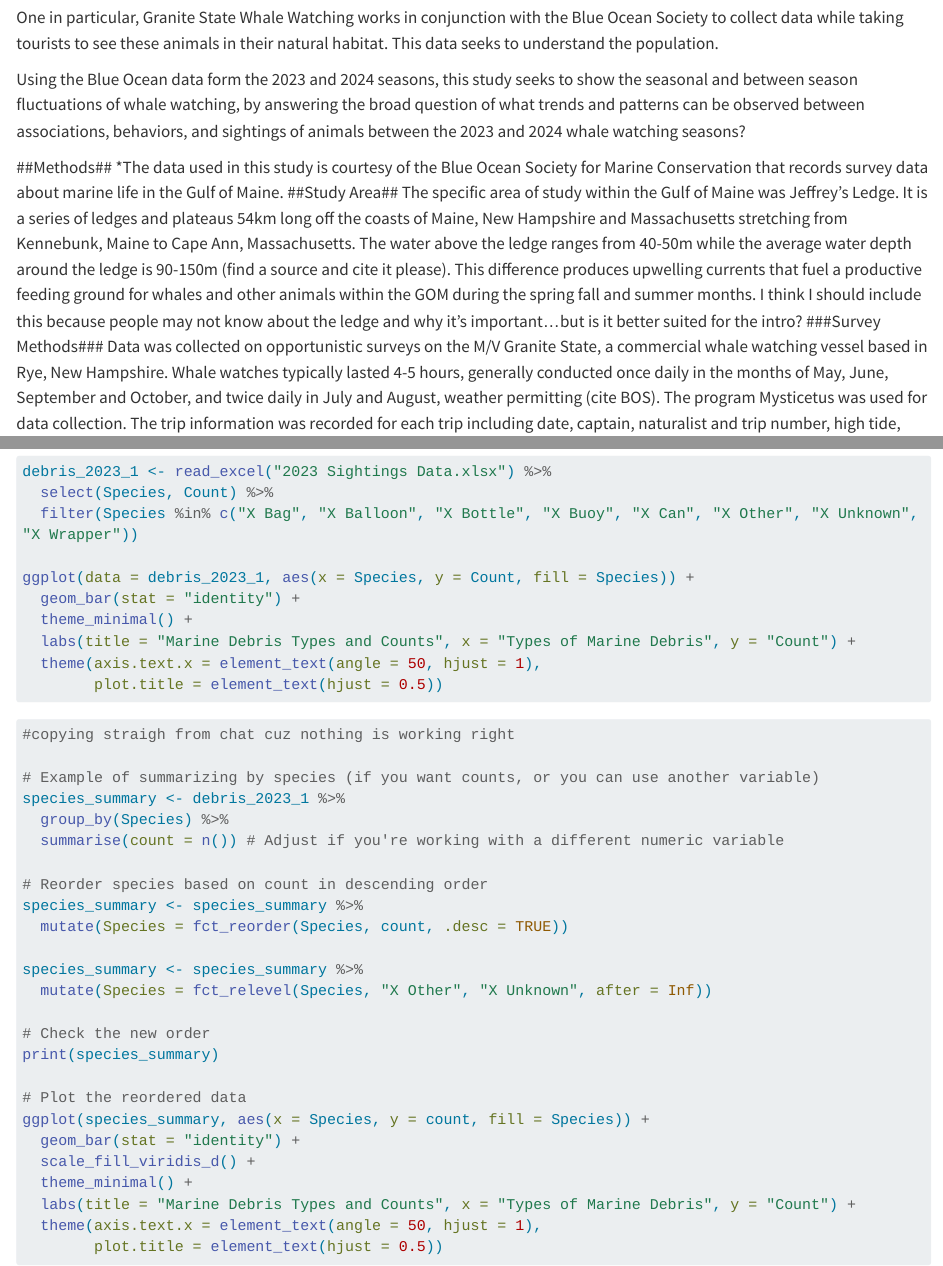
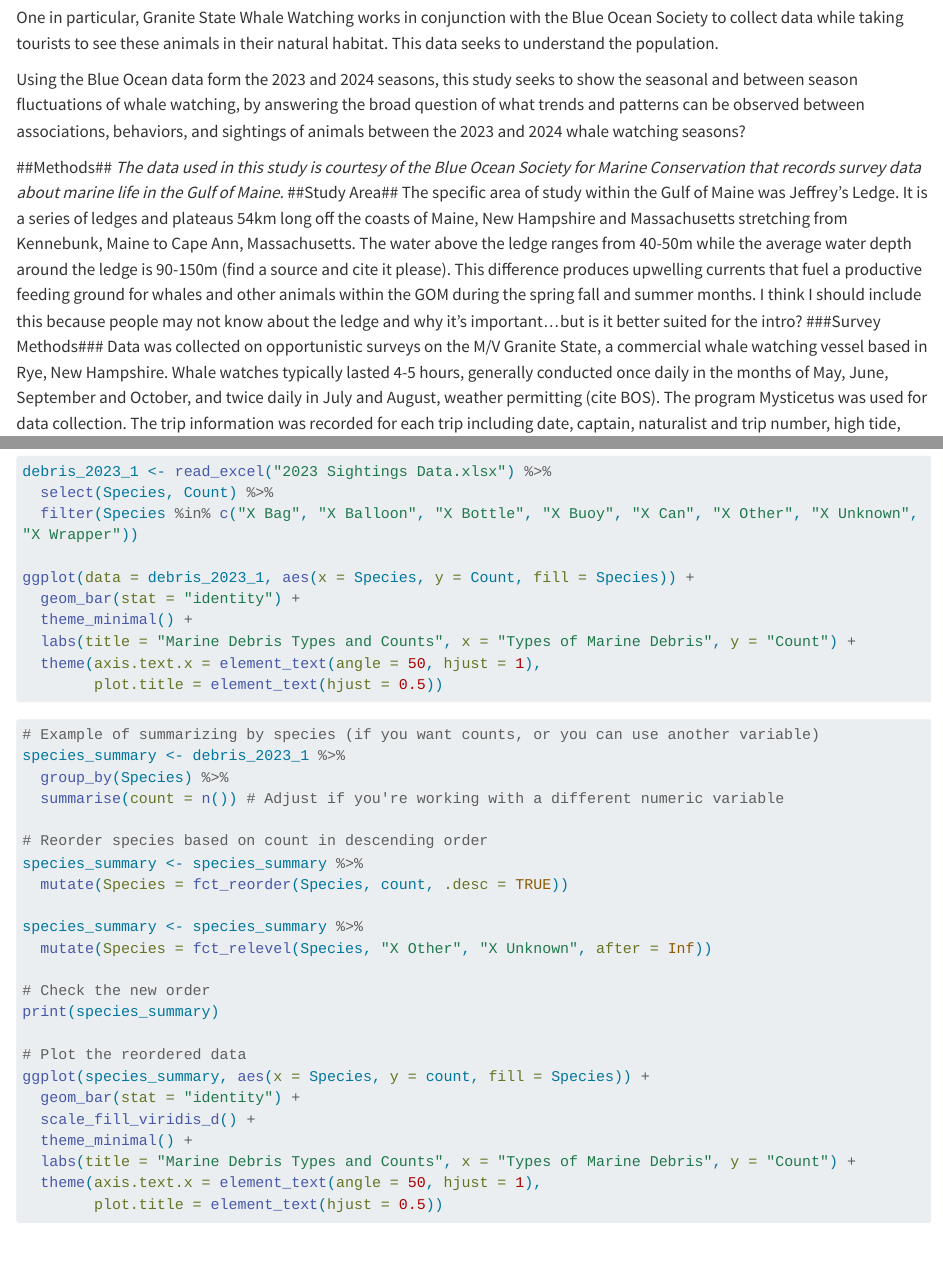
Before and after one commit to natpare/R-Final-Project, a Quarto document (RProject.qmd): the page in a window 1100 px wide, from 680 px down, and a second part further down, joined at a grey line. Rendered offline with R 4.5, knitr and Pandoc in place of Quarto, with nearby package versions; the code chunks are not run, so their results and figures are left out; long lines of code are wrapped.

Commit message:
minor edits

````diff
--- a/RProject.qmd
+++ b/RProject.qmd
@@ -22,7 +22,7 @@ One in particular, Granite State Whale Watching works in conjunction with the Bl
 Using the Blue Ocean data form the 2023 and 2024 seasons, this study seeks to show the seasonal and between season fluctuations of whale watching, by answering the broad question of what trends and patterns can be observed between associations, behaviors, and sightings of animals between the 2023 and 2024 whale watching seasons?
 
 ##Methods##
-*The data used in this study is courtesy of the Blue Ocean Society for Marine Conservation that records survey data about marine life in the Gulf of Maine.
+*The data used in this study is courtesy of the Blue Ocean Society for Marine Conservation that records survey data about marine life in the Gulf of Maine.*
 ##Study Area##
 The specific area of study within the Gulf of Maine was Jeffrey's Ledge. It is a series of ledges and plateaus 54km long off the coasts of Maine, New Hampshire and Massachusetts stretching from Kennebunk, Maine to Cape Ann, Massachusetts. The water above the ledge ranges from 40-50m while the average water depth around the ledge is 90-150m (find a source and cite it please). This difference produces upwelling currents that fuel a productive feeding ground for whales and other animals within the GOM during the spring fall and summer months.
 I think I should include this because people may not know about the ledge and why it's important...but is it better suited for the intro?
@@ -119,7 +119,6 @@ ggplot(data = debris_2023_1, aes(x = Species, y = Count, fill = Species)) +
 ```
 
 ```{r}
-#copying straigh from chat cuz nothing is working right
 
 # Example of summarizing by species (if you want counts, or you can use another variable)
 species_summary <- debris_2023_1 %>%
````
